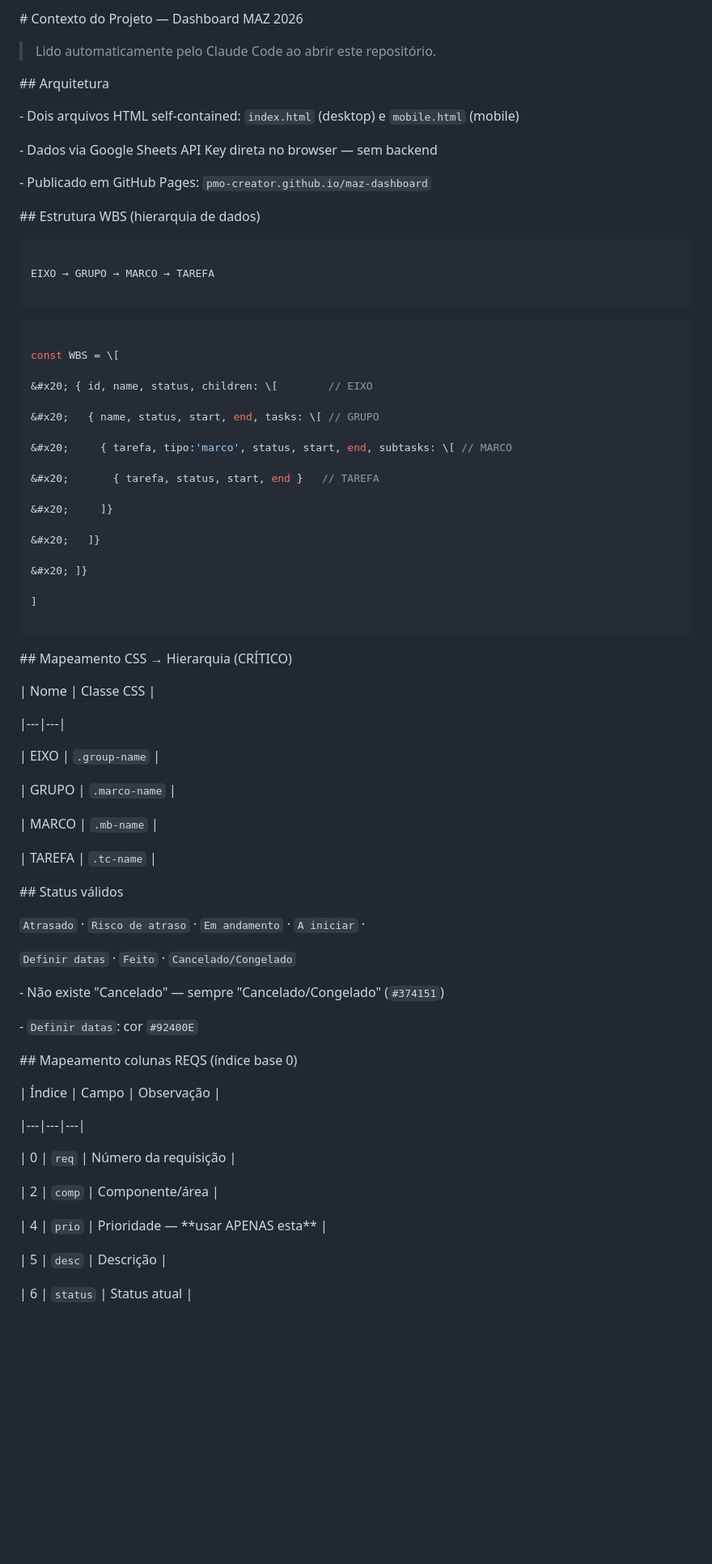
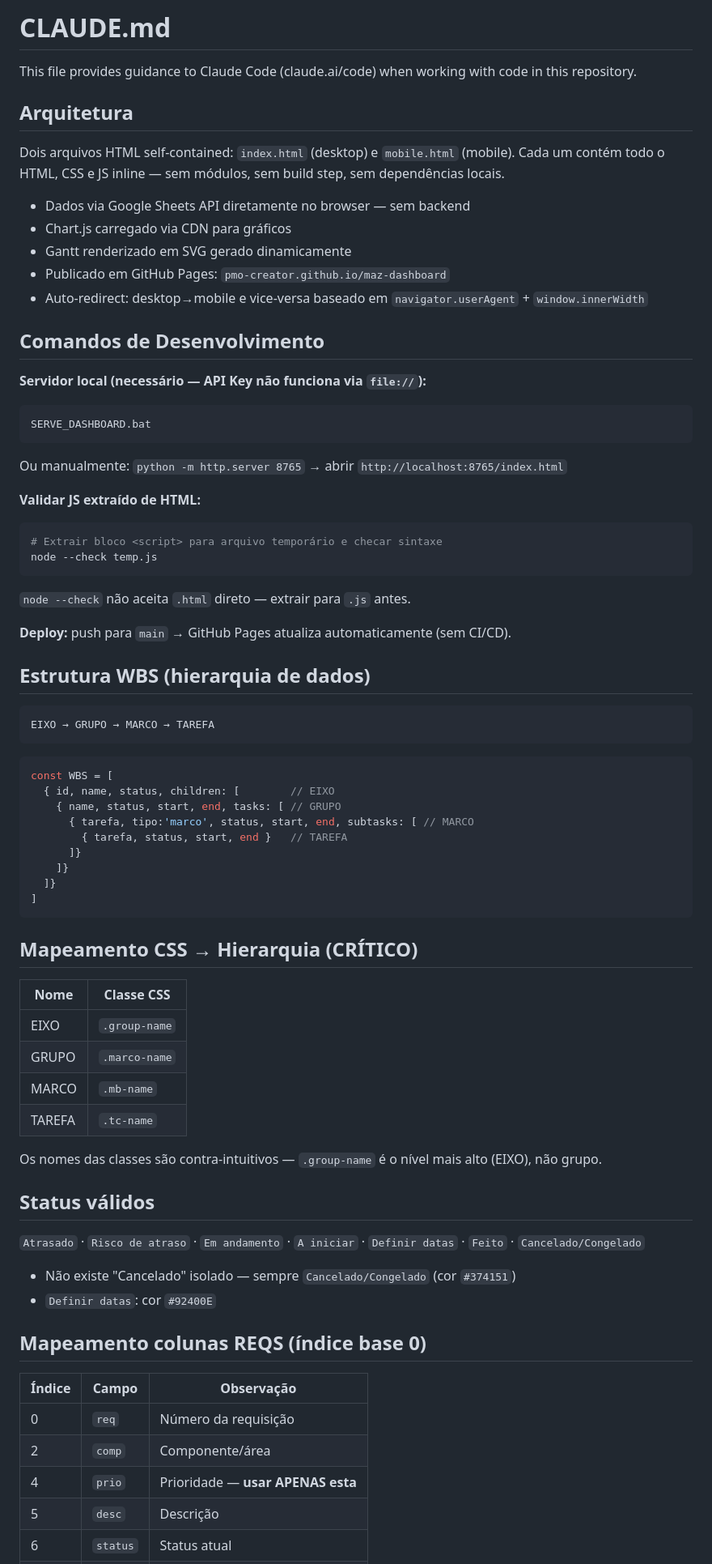
Before and after one commit to PMO-creator/maz-dashboard, a Markdown page: CLAUDE.md, the part around one of its changes. Shown at 81% size. GitHub-like rendering; blank space fills up the shorter version.

Commit message:
Corrigir formatação do CLAUDE.md: remover backslashes e HTML entities, manter conteúdo

````diff
--- a/CLAUDE.md
+++ b/CLAUDE.md
@@ -1,91 +1,75 @@
-\# Contexto do Projeto — Dashboard MAZ 2026
+# CLAUDE.md
 
-> Lido automaticamente pelo Claude Code ao abrir este repositório.
+This file provides guidance to Claude Code (claude.ai/code) when working with code in this repository.
 
+## Arquitetura
 
+Dois arquivos HTML self-contained: `index.html` (desktop) e `mobile.html` (mobile). Cada um contém todo o HTML, CSS e JS inline — sem módulos, sem build step, sem dependências locais.
 
-\## Arquitetura
+- Dados via Google Sheets API diretamente no browser — sem backend
+- Chart.js carregado via CDN para gráficos
+- Gantt renderizado em SVG gerado dinamicamente
+- Publicado em GitHub Pages: `pmo-creator.github.io/maz-dashboard`
+- Auto-redirect: desktop→mobile e vice-versa baseado em `navigator.userAgent` + `window.innerWidth`
 
-\- Dois arquivos HTML self-contained: `index.html` (desktop) e `mobile.html` (mobile)
+## Comandos de Desenvolvimento
 
-\- Dados via Google Sheets API Key direta no browser — sem backend
+**Servidor local (necessário — API Key não funciona via `file://`):**
+```
+SERVE_DASHBOARD.bat
+```
+Ou manualmente: `python -m http.server 8765` → abrir `http://localhost:8765/index.html`
 
-\- Publicado em GitHub Pages: `pmo-creator.github.io/maz-dashboard`
+**Validar JS extraído de HTML:**
+```powershell
+# Extrair bloco <script> para arquivo temporário e checar sintaxe
+node --check temp.js
+```
+`node --check` não aceita `.html` direto — extrair para `.js` antes.
 
+**Deploy:** push para `main` → GitHub Pages atualiza automaticamente (sem CI/CD).
 
-
-\## Estrutura WBS (hierarquia de dados)
+## Estrutura WBS (hierarquia de dados)
 
 ```
-
 EIXO → GRUPO → MARCO → TAREFA
-
 ```
 
 ```javascript
-
-const WBS = \[
-
-&#x20; { id, name, status, children: \[        // EIXO
-
-&#x20;   { name, status, start, end, tasks: \[ // GRUPO
-
-&#x20;     { tarefa, tipo:'marco', status, start, end, subtasks: \[ // MARCO
-
-&#x20;       { tarefa, status, start, end }   // TAREFA
-
-&#x20;     ]}
-
-&#x20;   ]}
-
-&#x20; ]}
-
+const WBS = [
+  { id, name, status, children: [        // EIXO
+    { name, status, start, end, tasks: [ // GRUPO
+      { tarefa, tipo:'marco', status, start, end, subtasks: [ // MARCO
+        { tarefa, status, start, end }   // TAREFA
+      ]}
+    ]}
+  ]}
 ]
-
 ```
 
-
-
-\## Mapeamento CSS → Hierarquia (CRÍTICO)
+## Mapeamento CSS → Hierarquia (CRÍTICO)
 
 | Nome | Classe CSS |
-
 |---|---|
-
 | EIXO | `.group-name` |
-
 | GRUPO | `.marco-name` |
-
 | MARCO | `.mb-name` |
-
 | TAREFA | `.tc-name` |
 
+Os nomes das classes são contra-intuitivos — `.group-name` é o nível mais alto (EIXO), não grupo.
 
+## Status válidos
 
-\## Status válidos
+`Atrasado` · `Risco de atraso` · `Em andamento` · `A iniciar` · `Definir datas` · `Feito` · `Cancelado/Congelado`
 
-`Atrasado` · `Risco de atraso` · `Em andamento` · `A iniciar` ·
+- Não existe "Cancelado" isolado — sempre `Cancelado/Congelado` (cor `#374151`)
+- `Definir datas`: cor `#92400E`
 
-`Definir datas` · `Feito` · `Cancelado/Congelado`
-
-
-
-\- Não existe "Cancelado" — sempre "Cancelado/Congelado" (`#374151`)
-
-\- `Definir datas`: cor `#92400E`
-
-
-
-\## Mapeamento colunas REQS (índice base 0)
+## Mapeamento colunas REQS (índice base 0)
 
 | Índice | Campo | Observação |
-
 |---|---|---|
-
 | 0 | `req` | Número da requisição |
-
 | 2 | `comp` | Componente/área |
-
-| 4 | `prio` | Prioridade — \*\*usar APENAS esta\*\* |
-
+| 4 | `prio` | Prioridade — **usar APENAS esta** |
 | 5 | `desc` | Descrição |
````
Also changed, not shown: other parts of CLAUDE.md (+43 -113 lines).
